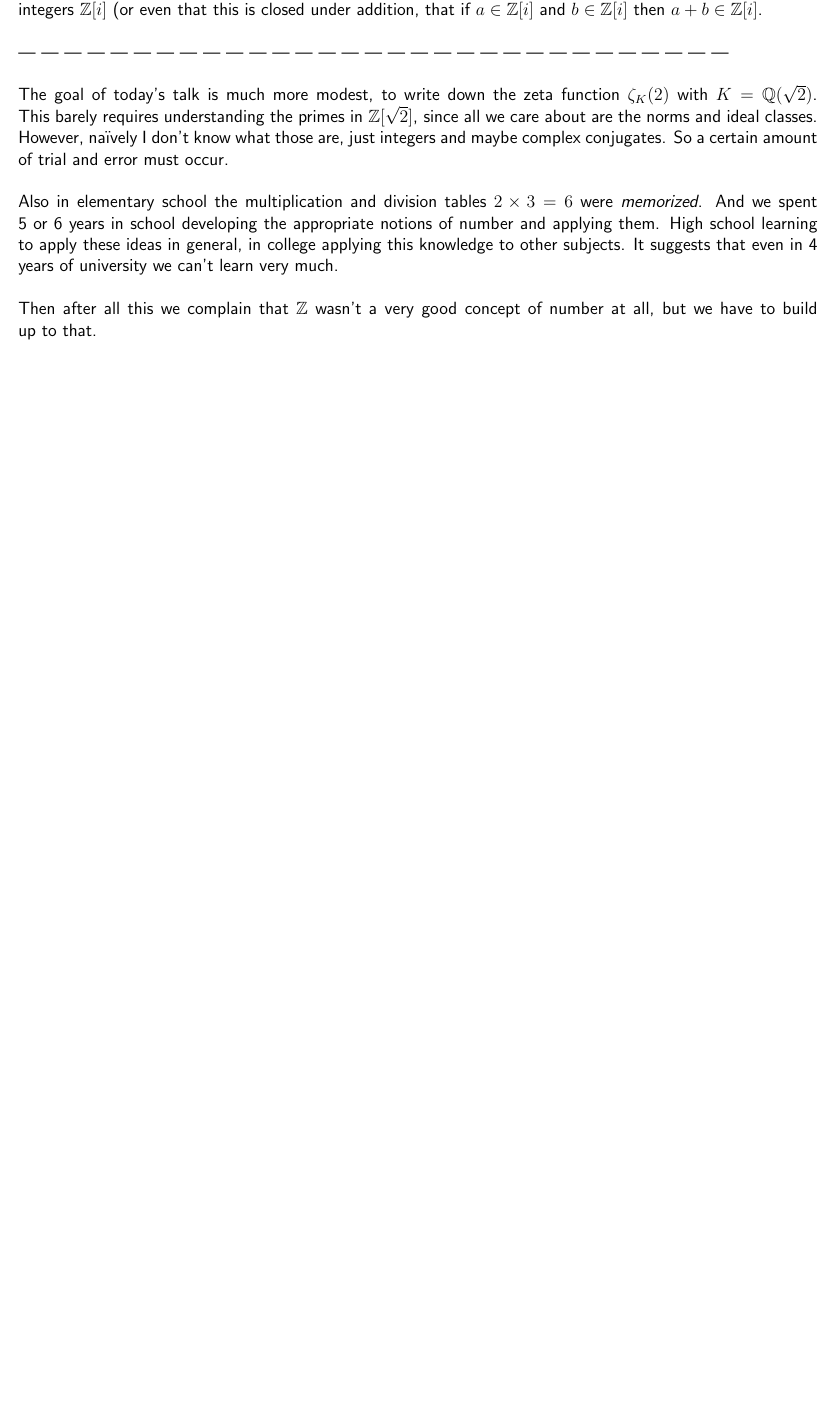
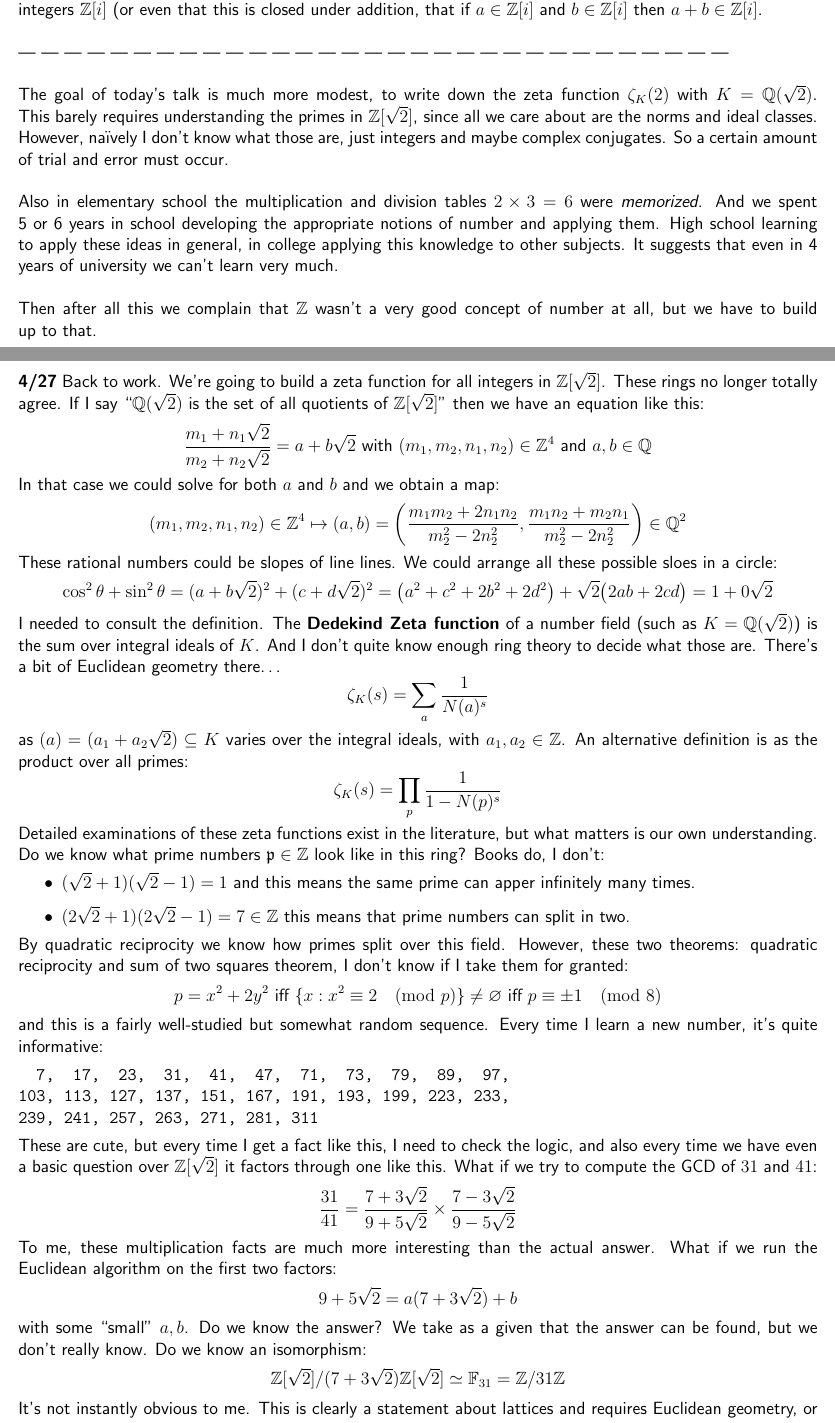
Before and after one commit to mango314/math-blog, a LaTeX document (2018/041818-zeta-sqrt-2.tex): part of page 3 of 3 before the commit and two parts of pages 3 and 4 of 4 after it, the two joined at a grey line, cut so that both start at the same text, the shorter picture padded with empty space. Compiled offline with pdfLaTeX.

```diff
--- a/2018/041818-zeta-sqrt-2.tex
+++ b/2018/041818-zeta-sqrt-2.tex
@@ -166,4 +166,49 @@
 The goal of today's talk is much more modest, to write down the zeta function $\zeta_K(2)$ with $K = \mathbb{Q}(\sqrt{2})$.  This barely requires understanding the primes in $\mathbb{Z}[\sqrt{2}]$, since all we care about are the norms and ideal classes.  However, na\"{i}vely I don't know what those are, just integers and maybe complex conjugates.  So a certain amount of trial and error must occur. \\ \\
 Also in elementary school the multiplication and division tables $2 \times 3 = 6$ were \textit{memorized}.  And we spent 5 or 6 years in school developing the appropriate notions of number and applying them.  High school learning to apply these ideas in general, in college applying this knowledge to other subjects.  It suggests that even in 4 years of university we can't learn very much. \\ \\
 Then after all this we complain that $\mathbb{Z}$ wasn't a very good concept of number at all, but we have to build up to that.
+
+\newpage
+
+\noindent \textbf{4/27} Back to work.  We're going to build a zeta function for all integers in $\mathbb{Z}[\sqrt{2}]$.  These rings no longer totally agree.  If I say ``$\mathbb{Q}(\sqrt{2})$ is the set of all quotients of $\mathbb{Z}[\sqrt{2}]$" then we have an equation like this:
+$$  \frac{m_1 + n_1 \sqrt{2}}{m_2 + n_2 \sqrt{2}} = a + b \sqrt{2} \text{ with }(m_1, m_2, n_1, n_2) \in \mathbb{Z}^4
+\text{ and }a,b \in \mathbb{Q}$$
+In that case we could solve for both $a$ and $b$ and we obtain a map:
+$$(m_1, m_2, n_1, n_2) \in \mathbb{Z}^4
+\mapsto (a,b) = \left(\frac{m_1 m_2 + 2 n_1 n_2}{m_2^2 - 2 n_2^2},
+\frac{m_1 n_2 +  m_2 n_1}{m_2^2 - 2 n_2^2} \right)\in \mathbb{Q}^2 $$
+These rational numbers could be slopes of line lines.  We could arrange all these possible sloes in a circle:
+$$
+\cos^2 \theta + \sin^2 \theta
+= (a + b \sqrt{2})^2 +
+(c + d \sqrt{2})^2 =
+\big(a^2 + c^2 + 2b^2 + 2d^2\big)
++ \sqrt{2}\big(2ab + 2cd\big)
+ = 1 + 0 \sqrt{2}  $$
+I needed to consult the definition.  The \textbf{Dedekind Zeta function} of a number field (such as $K = \mathbb{Q}(\sqrt{2})$) is the sum over integral ideals of $K$.  And I don't quite know enough ring theory to decide what those are.  There's a bit of Euclidean geometry there\dots
+$$ \zeta_K(s) = \sum_a \frac{1}{N(a)^s} $$
+as $(a) = (a_1 + a_2 \sqrt{2}) \subseteq K$ varies over the integral ideals, with $a_1, a_2 \in \mathbb{Z}$.  An alternative definition is as the product over all primes:
+$$ \zeta_K(s) = \prod_p \frac{1}{1 - N(p)^s} $$
+Detailed examinations of these zeta functions exist in the literature, but what matters is our own understanding.  Do we know what prime numbers $\mathfrak{p} \in \mathbb{Z}$ look like in this ring?  Books do, I don't:
+\begin{itemize}
+\item $(\sqrt{2}+ 1)(\sqrt{2}-1) = 1$ and this means the same prime can apper infinitely many times.
+\item $ (2\sqrt{2} + 1)(2\sqrt{2} - 1) = 7 \in \mathbb{Z}$ this means that prime numbers can split in two.
+\end{itemize}
+By quadratic reciprocity we know how primes split over this field.
+However, these two theorems: quadratic reciprocity and sum of two squares theorem, I don't know if I take them for granted:
+$$ p = x^2 + 2y^2 \text{ iff }\{ x: x^2 \equiv 2\pmod p\} \neq \varnothing \text{ iff } p \equiv \pm 1 \pmod 8 $$
+and this is a fairly well-studied but somewhat random sequence.  Every time I learn a new number, it's quite informative:
+\begin{verbatim}
+  7,  17,  23,  31,  41,  47,  71,  73,  79,  89,  97,
+103, 113, 127, 137, 151, 167, 191, 193, 199, 223, 233,
+239, 241, 257, 263, 271, 281, 311
+\end{verbatim}
+These are cute, but every time I get a fact like this, I need to check the logic, and also every time we have even a basic question over $\mathbb{Z}[\sqrt{2}]$ it factors through one like this.  What if we try to compute the GCD of $31$ and $41$:
+$$ \frac{31}{41} = \frac{7 + 3 \sqrt{2}}{9 + 5 \sqrt{2}}\times
+\frac{7 - 3 \sqrt{2}}{9 - 5 \sqrt{2}}$$
+To me, these multiplication facts are much more interesting than the actual answer. What if we run the Euclidean algorithm on the first two factors:
+$$ 9 + 5 \sqrt{2}
+ = a(7 + 3 \sqrt{2}) + b $$
+ with some ``small" $a,b$.  Do we know the answer?  We take as a given that the answer can be found, but we don't really know.  Do we know an isomorphism:
+ $$ \mathbb{Z}[\sqrt{2}]/(7 + 3 \sqrt{2})\mathbb{Z}[\sqrt{2}] \simeq \mathbb{F}_{31} = \mathbb{Z}/31 \mathbb{Z} $$
+ It's not instantly obvious to me.  This is clearly a statement about lattices and requires Euclidean geometry, or Fermat's little theorem.
 \end{document}
```
